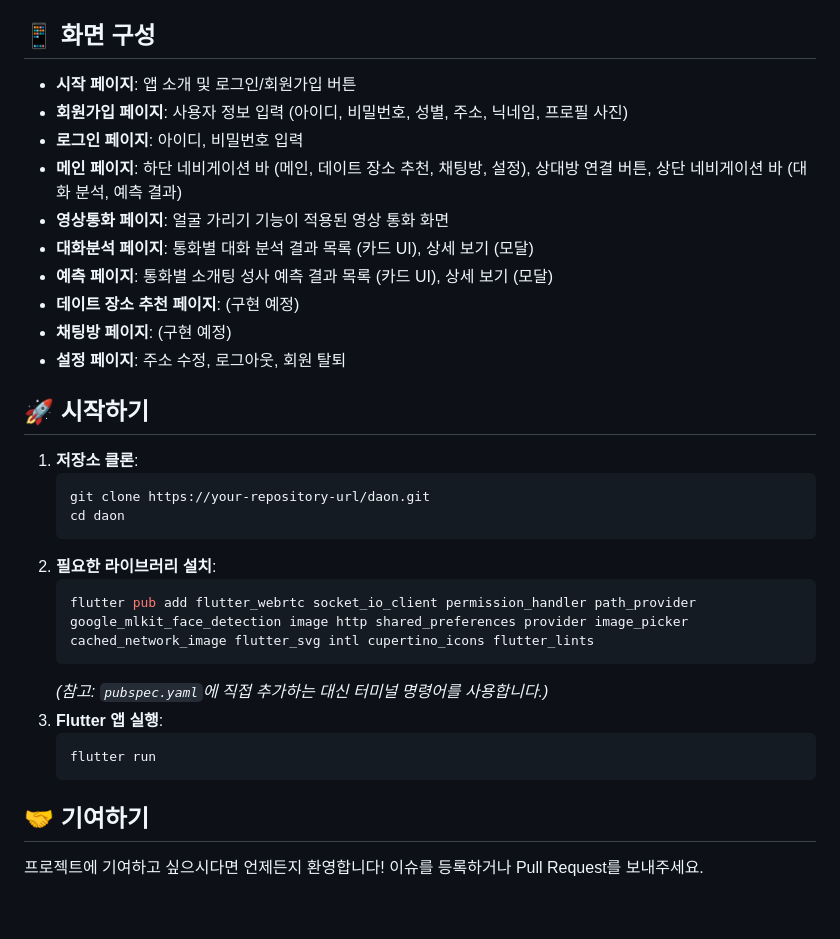
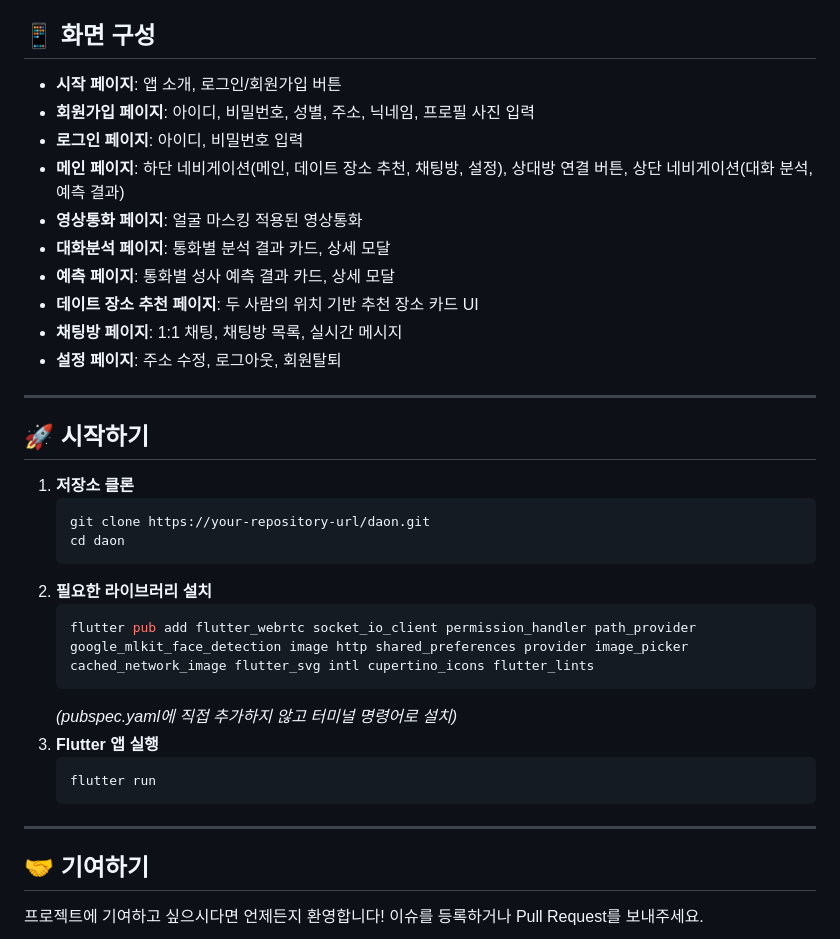
Before and after one commit to cres17/CapstoneDesign, a Markdown page: README.md, the part around one of its changes. GitHub-like rendering; blank space fills up the shorter version.

````diff
--- a/README.md
+++ b/README.md
@@ -56,33 +57,37 @@
 
 ## 📱 화면 구성
 
-*   **시작 페이지**: 앱 소개 및 로그인/회원가입 버튼
-*   **회원가입 페이지**: 사용자 정보 입력 (아이디, 비밀번호, 성별, 주소, 닉네임, 프로필 사진)
-*   **로그인 페이지**: 아이디, 비밀번호 입력
-*   **메인 페이지**: 하단 네비게이션 바 (메인, 데이트 장소 추천, 채팅방, 설정), 상대방 연결 버튼, 상단 네비게이션 바 (대화 분석, 예측 결과)
-*   **영상통화 페이지**: 얼굴 가리기 기능이 적용된 영상 통화 화면
-*   **대화분석 페이지**: 통화별 대화 분석 결과 목록 (카드 UI), 상세 보기 (모달)
-*   **예측 페이지**: 통화별 소개팅 성사 예측 결과 목록 (카드 UI), 상세 보기 (모달)
-*   **데이트 장소 추천 페이지**: (구현 예정)
-*   **채팅방 페이지**: (구현 예정)
-*   **설정 페이지**: 주소 수정, 로그아웃, 회원 탈퇴
+- **시작 페이지**: 앱 소개, 로그인/회원가입 버튼
+- **회원가입 페이지**: 아이디, 비밀번호, 성별, 주소, 닉네임, 프로필 사진 입력
+- **로그인 페이지**: 아이디, 비밀번호 입력
+- **메인 페이지**: 하단 네비게이션(메인, 데이트 장소 추천, 채팅방, 설정), 상대방 연결 버튼, 상단 네비게이션(대화 분석, 예측 결과)
+- **영상통화 페이지**: 얼굴 마스킹 적용된 영상통화
+- **대화분석 페이지**: 통화별 분석 결과 카드, 상세 모달
+- **예측 페이지**: 통화별 성사 예측 결과 카드, 상세 모달
+- **데이트 장소 추천 페이지**: 두 사람의 위치 기반 추천 장소 카드 UI
+- **채팅방 페이지**: 1:1 채팅, 채팅방 목록, 실시간 메시지
+- **설정 페이지**: 주소 수정, 로그아웃, 회원탈퇴
+
+---
 
 ## 🚀 시작하기
 
-1.  **저장소 클론**:
+1. **저장소 클론**
     ```bash
     git clone https://your-repository-url/daon.git
     cd daon
     ```
-2.  **필요한 라이브러리 설치**:
+2. **필요한 라이브러리 설치**
     ```bash
     flutter pub add flutter_webrtc socket_io_client permission_handler path_provider google_mlkit_face_detection image http shared_preferences provider image_picker cached_network_image flutter_svg intl cupertino_icons flutter_lints
     ```
-    *(참고: `pubspec.yaml`에 직접 추가하는 대신 터미널 명령어를 사용합니다.)*
-3.  **Flutter 앱 실행**:
+    *(pubspec.yaml에 직접 추가하지 않고 터미널 명령어로 설치)*
+3. **Flutter 앱 실행**
     ```bash
     flutter run
     ```
+
+---
 
 ## 🤝 기여하기
 
````
Also changed, not shown: other parts of README.md (+39 -38 lines), PROJECT_DESCRIPTION.md (+39 -17 lines).
